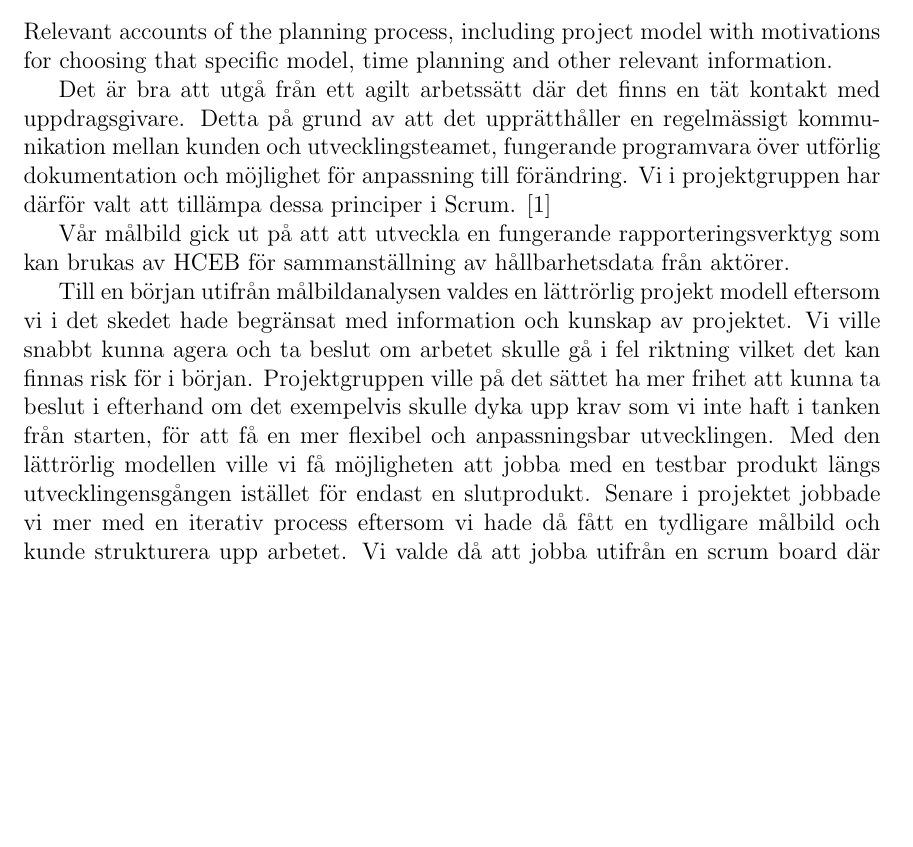
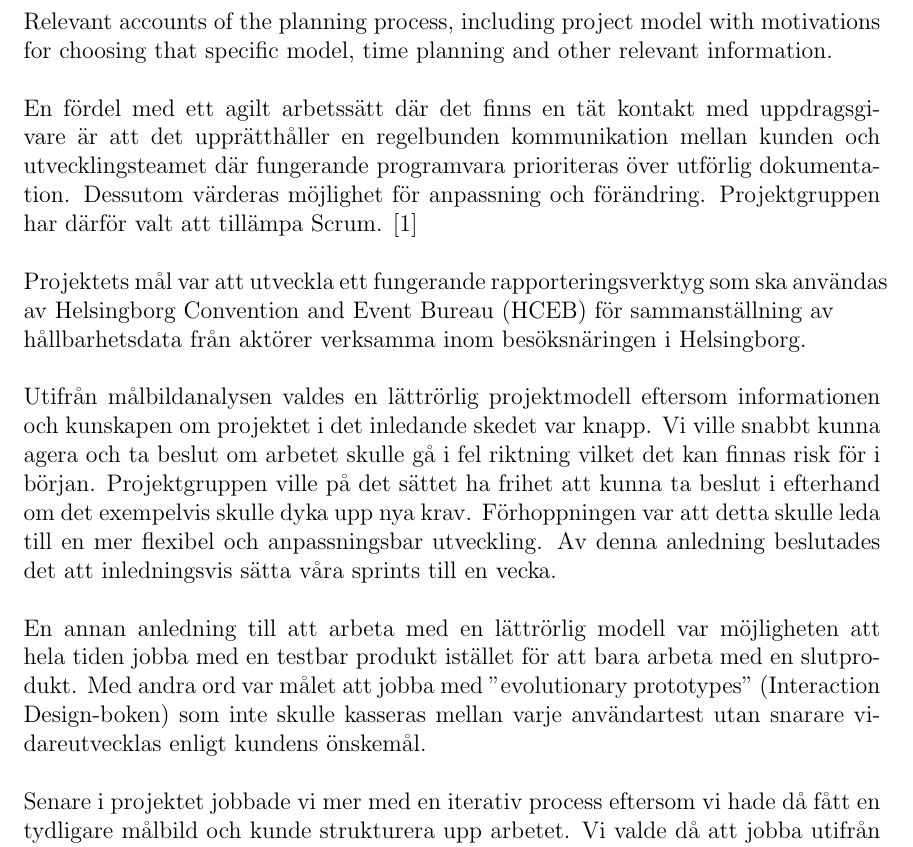
Before and after one commit to Sjofil/HASAB-IDA3, a LaTeX document (Slutrapport/main.tex): part of page 5 of 7, cut so that both start at the same text, the shorter picture padded with empty space. Compiled offline with pdfLaTeX.

Commit message:
Merge branch 'main' of https://github.com/Sjofil/HASAB-IDA3

```diff
--- a/Slutrapport/main.tex
+++ b/Slutrapport/main.tex
@@ -117,14 +117,12 @@ Vår kund Helsingborg Convention and Event Bureau(HCEB) önskade att gå med i d
 Needs to be divided in the sections: Planning, development, and risk analysis.
 
 \subsection{Planning}
-Relevant accounts of the planning process, including project model with motivations for choosing that specific model, time planning and other relevant information.
-
-Det är bra att utgå från ett agilt arbetssätt där det finns en tät kontakt med uppdragsgivare. Detta på grund av att det upprätthåller en regelmässigt kommunikation mellan kunden och utvecklingsteamet, fungerande programvara över utförlig dokumentation och möjlighet för anpassning till förändring. Vi i projektgruppen har därför valt att tillämpa dessa principer i Scrum. [1]
-
-Vår målbild gick ut på att att utveckla en fungerande rapporteringsverktyg som kan brukas av HCEB för sammanställning av hållbarhetsdata från aktörer.
-
-Till en början utifrån målbildanalysen valdes en lättrörlig projekt modell eftersom vi i det skedet hade begränsat med information och kunskap av projektet. Vi ville snabbt kunna agera och ta beslut om arbetet skulle gå i fel riktning vilket det kan finnas risk för i början. Projektgruppen ville på det sättet ha mer frihet att kunna ta beslut i efterhand om det exempelvis skulle dyka upp krav som vi inte haft i tanken från starten, för att få en mer flexibel och anpassningsbar utvecklingen. Med den lättrörlig modellen ville vi få möjligheten att jobba med en testbar produkt längs utvecklingensgången istället för endast en slutprodukt. Senare i projektet jobbade vi mer med en iterativ process eftersom vi hade då fått en tydligare målbild och kunde strukturera upp arbetet. Vi valde då att jobba utifrån en scrum board där den uppgift som fanns högst upp på scrum boarden skulle bli tagen först.
-
+Relevant accounts of the planning process, including project model with motivations for choosing that specific model, time planning and other relevant information.\\\\
+En fördel med ett agilt arbetssätt där det finns en tät kontakt med uppdragsgivare är att det upprätthåller en regelbunden kommunikation mellan kunden och utvecklingsteamet där fungerande programvara prioriteras över utförlig dokumentation. Dessutom värderas möjlighet för anpassning och förändring. Projektgruppen har därför valt att tillämpa Scrum. [1] \\\\
+Projektets mål var att utveckla ett fungerande rapporteringsverktyg som ska användas av Helsingborg Convention and Event Bureau (HCEB) för sammanställning av \\ hållbarhetsdata från aktörer verksamma inom besöksnäringen i Helsingborg. \\\\
+Utifrån målbildanalysen valdes en lättrörlig projektmodell eftersom informationen och kunskapen om projektet i det inledande skedet var knapp. Vi ville snabbt kunna agera och ta beslut om arbetet skulle gå i fel riktning vilket det kan finnas risk för i början. Projektgruppen ville på det sättet ha frihet att kunna ta beslut i efterhand om det exempelvis skulle dyka upp nya krav. Förhoppningen var att detta skulle leda till en mer flexibel och anpassningsbar utveckling. Av denna anledning beslutades det att inledningsvis sätta våra sprints till en vecka. \\\\
+En annan anledning till att arbeta med en lättrörlig modell var möjligheten att hela tiden jobba med en testbar produkt istället för att bara arbeta med en slutprodukt. Med andra ord var målet att jobba med "evolutionary prototypes" (Interaction Design-boken) som inte skulle kasseras mellan varje användartest utan snarare vidareutvecklas enligt kundens önskemål.\\\\
+Senare i projektet jobbade vi mer med en iterativ process eftersom vi hade då fått en tydligare målbild och kunde strukturera upp arbetet. Vi valde då att jobba utifrån en scrum board där den uppgift som fanns högst upp på scrum boarden skulle bli tagen först. \\\\
 För att säkerställa att alla gruppmedlemmar var uppdaterade med rätt information hade vi kommunikation på discord. Vi hade även många inplanerade möten internt inom projektgruppen för att kunna ta viktiga besult och diskutera utvecklingsarbetet. Kunden var också involverad i vårt arbete med en kontinuerligt kontakt vid förutbestämda möten med jämna mellanrum för att få en återkoppling.
 
 
```
